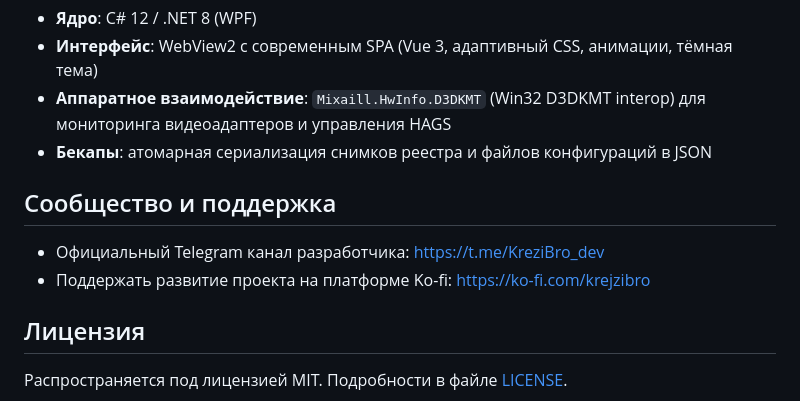
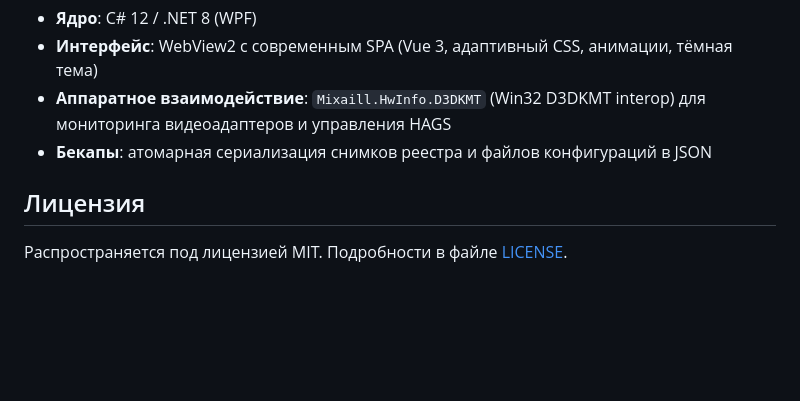
Before and after one commit to KreziBro/RustOptimizer, a Markdown page: README.md, the part around the change. GitHub-like rendering; blank space fills up the shorter version.

Commit message:
docs: revert README.md to original version

```diff
--- a/README.md
+++ b/README.md
@@ -81,11 +81,6 @@ dotnet publish RustOptimizerCore.csproj -c Release -r win-x64 --self-contained t
 * **Аппаратное взаимодействие**: `Mixaill.HwInfo.D3DKMT` (Win32 D3DKMT interop) для мониторинга видеоадаптеров и управления HAGS
 * **Бекапы**: атомарная сериализация снимков реестра и файлов конфигураций в JSON
 
-## Сообщество и поддержка
-
-* Официальный Telegram канал разработчика: https://t.me/KreziBro_dev
-* Поддержать развитие проекта на платформе Ko-fi: https://ko-fi.com/krejzibro
-
 ## Лицензия
 
 Распространяется под лицензией MIT. Подробности в файле [LICENSE](LICENSE).
```
